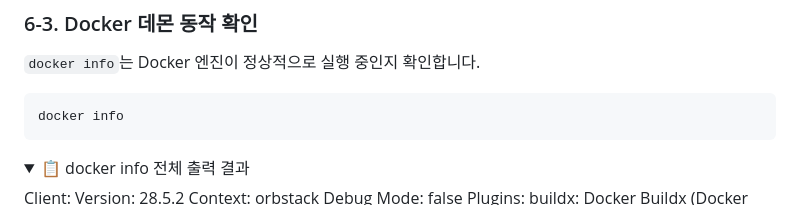
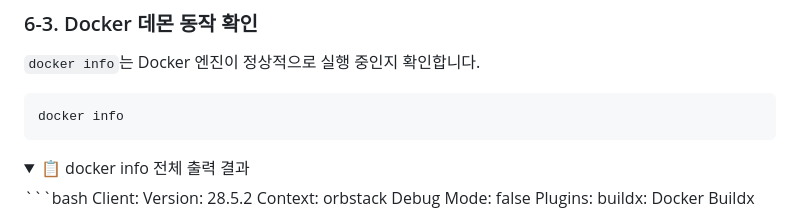
Before and after one commit to 5312ksy-beep/codyssey-mission_1-1, a Markdown page: README.md, the part around one of its changes. GitHub-like rendering; folded sections open.

````diff
--- a/README.md
+++ b/README.md
@@ -239,6 +239,7 @@ docker info
 ```
 <details>
 <summary>📋 docker info 전체 출력 결과</summary>
+ ```bash
 Client:
  Version:    28.5.2
  Context:    orbstack
````
Also changed, not shown: other parts of README.md (+1 -0 lines).
